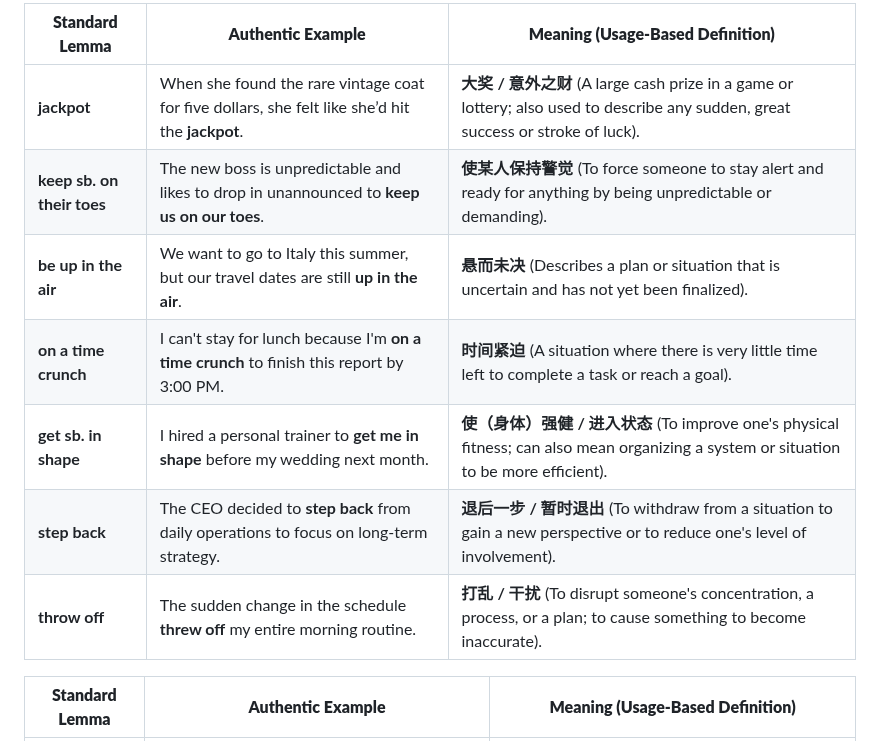
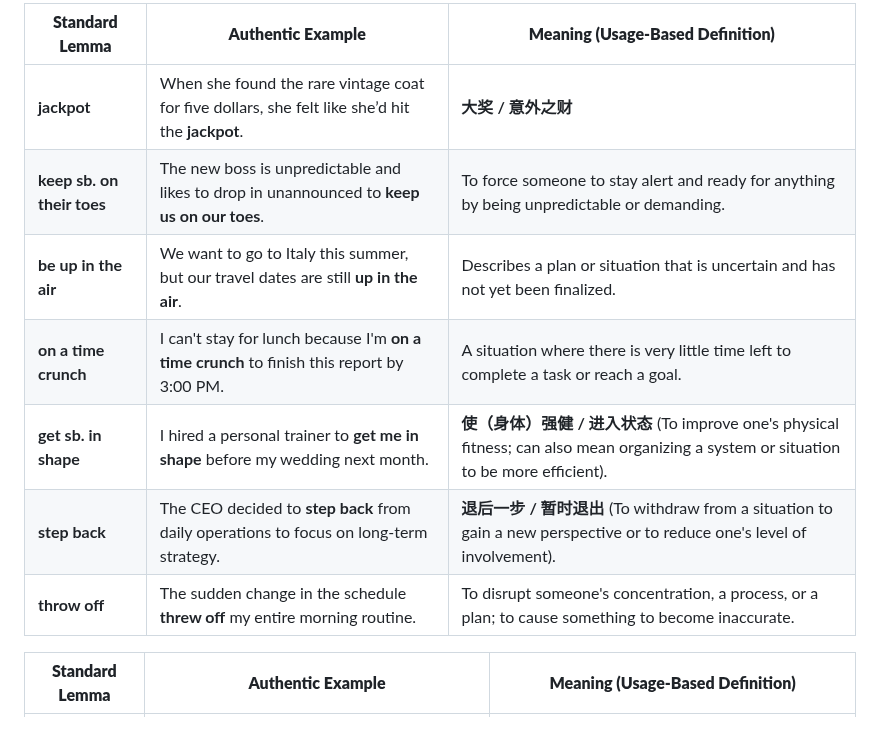
Before and after one commit to xjyssg/english-learning, a Markdown page: 生词本.md, the part around the change. GitHub-like rendering.

Commit message:
vault backup: 2026-05-08 20:24:16

```diff
--- a/生词本.md
+++ b/生词本.md
@@ -1,14 +1,14 @@
 
 
-|**Standard Lemma**|**Authentic Example**|**Meaning (Usage-Based Definition)**|
-|---|---|---|
-|**jackpot**|When she found the rare vintage coat for five dollars, she felt like she’d hit the **jackpot**.|**大奖 / 意外之财** (A large cash prize in a game or lottery; also used to describe any sudden, great success or stroke of luck).|
-|**keep sb. on their toes**|The new boss is unpredictable and likes to drop in unannounced to **keep us on our toes**.|**使某人保持警觉** (To force someone to stay alert and ready for anything by being unpredictable or demanding).|
-|**be up in the air**|We want to go to Italy this summer, but our travel dates are still **up in the air**.|**悬而未决** (Describes a plan or situation that is uncertain and has not yet been finalized).|
-|**on a time crunch**|I can't stay for lunch because I'm **on a time crunch** to finish this report by 3:00 PM.|**时间紧迫** (A situation where there is very little time left to complete a task or reach a goal).|
-|**get sb. in shape**|I hired a personal trainer to **get me in shape** before my wedding next month.|**使（身体）强健 / 进入状态** (To improve one's physical fitness; can also mean organizing a system or situation to be more efficient).|
-|**step back**|The CEO decided to **step back** from daily operations to focus on long-term strategy.|**退后一步 / 暂时退出** (To withdraw from a situation to gain a new perspective or to reduce one's level of involvement).|
-|**throw off**|The sudden change in the schedule **threw off** my entire morning routine.|**打乱 / 干扰** (To disrupt someone's concentration, a process, or a plan; to cause something to become inaccurate).|
+| **Standard Lemma**         | **Authentic Example**                                                                           | **Meaning (Usage-Based Definition)**                                                                                         |
+| -------------------------- | ----------------------------------------------------------------------------------------------- | ---------------------------------------------------------------------------------------------------------------------------- |
+| **jackpot**                | When she found the rare vintage coat for five dollars, she felt like she’d hit the **jackpot**. | **大奖 / 意外之财**                                                                                                                |
+| **keep sb. on their toes** | The new boss is unpredictable and likes to drop in unannounced to **keep us on our toes**.      | To force someone to stay alert and ready for anything by being unpredictable or demanding.                                   |
+| **be up in the air**       | We want to go to Italy this summer, but our travel dates are still **up in the air**.           | Describes a plan or situation that is uncertain and has not yet been finalized.                                              |
+| **on a time crunch**       | I can't stay for lunch because I'm **on a time crunch** to finish this report by 3:00 PM.       | A situation where there is very little time left to complete a task or reach a goal.                                         |
+| **get sb. in shape**       | I hired a personal trainer to **get me in shape** before my wedding next month.                 | **使（身体）强健 / 进入状态** (To improve one's physical fitness; can also mean organizing a system or situation to be more efficient). |
+| **step back**              | The CEO decided to **step back** from daily operations to focus on long-term strategy.          | **退后一步 / 暂时退出** (To withdraw from a situation to gain a new perspective or to reduce one's level of involvement).            |
+| **throw off**              | The sudden change in the schedule **threw off** my entire morning routine.                      | To disrupt someone's concentration, a process, or a plan; to cause something to become inaccurate.                           |
 
 
 | **Standard Lemma**         | **Authentic Example**                                                                                             | **Meaning (Usage-Based Definition)**                                                                                 |
```
